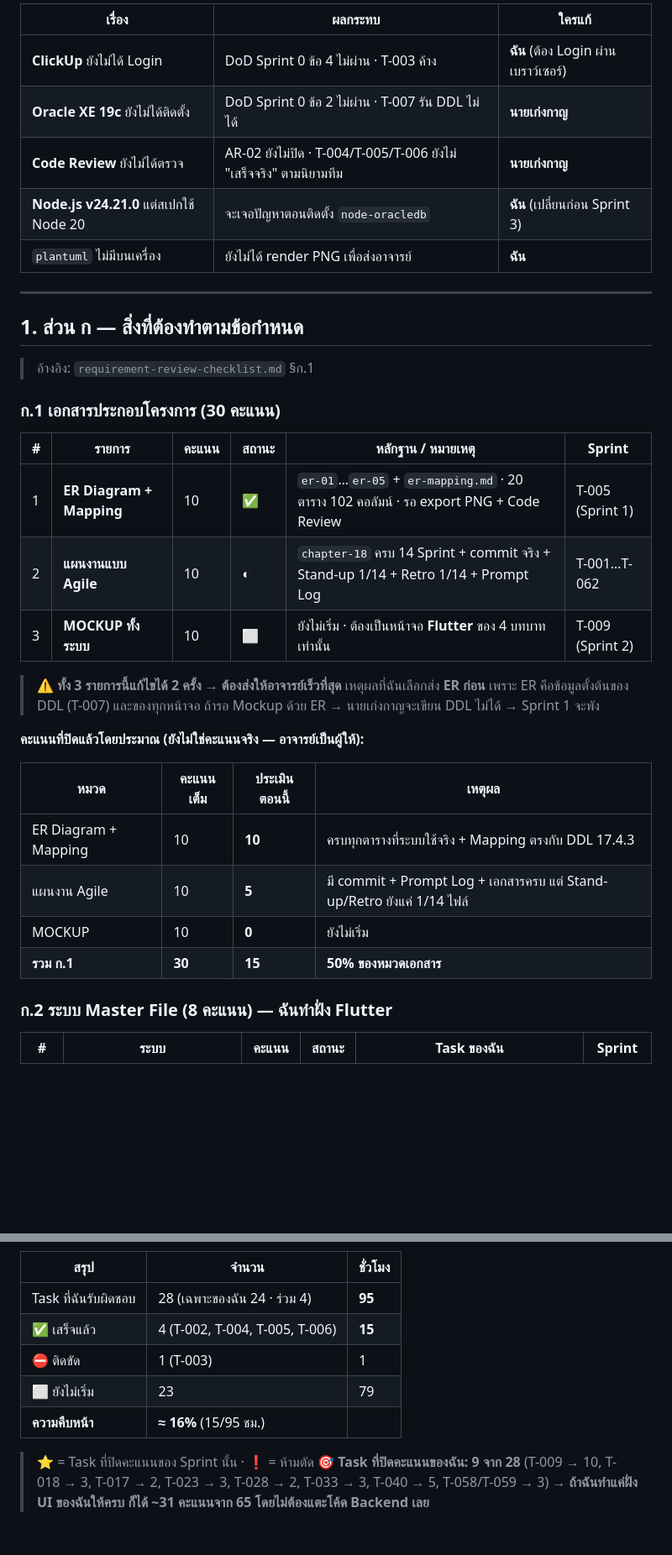
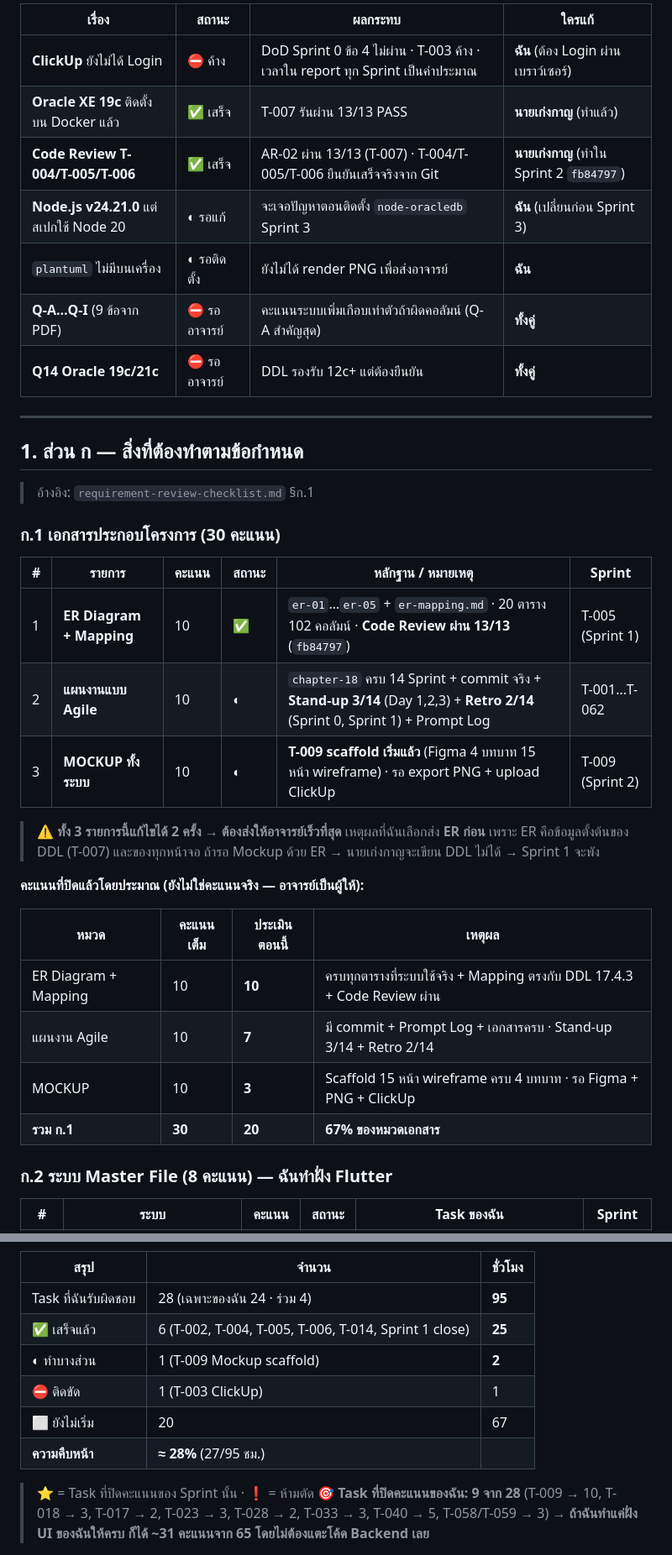
Before and after one commit to suebtas-mut/miniproject-2026, a Markdown page: docs/agile/sukhsorn-check-list.md, 2 parts joined by grey strips. Shown at 84% size. Rendered like a GitHub page; blank space fills up the shorter version.

```diff
--- a/docs/agile/sukhsorn-check-list.md
+++ b/docs/agile/sukhsorn-check-list.md
@@ -84,11 +96,13 @@
 
-| เรื่อง | ผลกระทบ | ใครแก้ |
-|---|---|---|
-| **ClickUp** ยังไม่ได้ Login | DoD Sprint 0 ข้อ 4 ไม่ผ่าน · T-003 ค้าง | **ฉัน** (ต้อง Login ผ่านเบราว์เซอร์) |
-| **Oracle XE 19c** ยังไม่ได้ติดตั้ง | DoD Sprint 0 ข้อ 2 ไม่ผ่าน · T-007 รัน DDL ไม่ได้ | **นายเก่งกาญ** |
-| **Code Review** ยังไม่ได้ตรวจ | AR-02 ยังไม่ปิด · T-004/T-005/T-006 ยังไม่ "เสร็จจริง" ตามนิยามทีม | **นายเก่งกาญ** |
-| **Node.js v24.21.0** แต่สเปกใช้ Node 20 | จะเจอปัญหาตอนติดตั้ง `node-oracledb` | **ฉัน** (เปลี่ยนก่อน Sprint 3) |
-| `plantuml` ไม่มีบนเครื่อง | ยังไม่ได้ render PNG เพื่อส่งอาจารย์ | **ฉัน** |
+| เรื่อง | สถานะ | ผลกระทบ | ใครแก้ |
+|---|---|---|---|
+| **ClickUp** ยังไม่ได้ Login | ⛔ ค้าง | DoD Sprint 0 ข้อ 4 ไม่ผ่าน · T-003 ค้าง · เวลาใน report ทุก Sprint เป็นค่าประมาณ | **ฉัน** (ต้อง Login ผ่านเบราว์เซอร์) |
+| **Oracle XE 19c** ติดตั้งบน Docker แล้ว | ✅ เสร็จ | T-007 รันผ่าน 13/13 PASS | **นายเก่งกาญ** (ทำแล้ว) |
+| **Code Review T-004/T-005/T-006** | ✅ เสร็จ | AR-02 ผ่าน 13/13 (T-007) · T-004/T-005/T-006 ยืนยันเสร็จจริงจาก Git | **นายเก่งกาญ** (ทำใน Sprint 2 `fb84797`) |
+| **Node.js v24.21.0** แต่สเปกใช้ Node 20 | ◐ รอแก้ | จะเจอปัญหาตอนติดตั้ง `node-oracledb` Sprint 3 | **ฉัน** (เปลี่ยนก่อน Sprint 3) |
+| `plantuml` ไม่มีบนเครื่อง | ◐ รอติดตั้ง | ยังไม่ได้ render PNG เพื่อส่งอาจารย์ | **ฉัน** |
+| **Q-A…Q-I** (9 ข้อจาก PDF) | ⛔ รออาจารย์ | คะแนนระบบเพิ่มเกือบเท่าตัวถ้าผิดคอลัมน์ (Q-A สำคัญสุด) | **ทั้งคู่** |
+| **Q14 Oracle 19c/21c** | ⛔ รออาจารย์ | DDL รองรับ 12c+ แต่ต้องยืนยัน | **ทั้งคู่** |
 
 ---
 
@@ -100,9 +114,9 @@
 
 | # | รายการ | คะแนน | สถานะ | หลักฐาน / หมายเหตุ | Sprint |
 |---|---|---|---|---|---|
-| 1 | **ER Diagram + Mapping** | 10 | ✅ | `er-01`…`er-05` + `er-mapping.md` · 20 ตาราง 102 คอลัมน์ · รอ export PNG + Code Review | T-005 (Sprint 1) |
-| 2 | **แผนงานแบบ Agile** | 10 | ◐ | `chapter-18` ครบ 14 Sprint + commit จริง + Stand-up 1/14 + Retro 1/14 + Prompt Log | T-001…T-062 |
-| 3 | **MOCKUP ทั้งระบบ** | 10 | ⬜ | ยังไม่เริ่ม · ต้องเป็นหน้าจอ **Flutter** ของ 4 บทบาทเท่านั้น | T-009 (Sprint 2) |
+| 1 | **ER Diagram + Mapping** | 10 | ✅ | `er-01`…`er-05` + `er-mapping.md` · 20 ตาราง 102 คอลัมน์ · **Code Review ผ่าน 13/13** (`fb84797`) | T-005 (Sprint 1) |
+| 2 | **แผนงานแบบ Agile** | 10 | ◐ | `chapter-18` ครบ 14 Sprint + commit จริง + **Stand-up 3/14** (Day 1,2,3) + **Retro 2/14** (Sprint 0, Sprint 1) + Prompt Log | T-001…T-062 |
+| 3 | **MOCKUP ทั้งระบบ** | 10 | ◐ | **T-009 scaffold เริ่มแล้ว** (Figma 4 บทบาท 15 หน้า wireframe) · รอ export PNG + upload ClickUp | T-009 (Sprint 2) |
 
 > ⚠️ **ทั้ง 3 รายการนี้แก้ไขได้ 2 ครั้ง → ต้องส่งให้อาจารย์เร็วที่สุด**
 > เหตุผลที่ฉันเลือกส่ง **ER ก่อน** เพราะ ER คือข้อมูลตั้งต้นของ DDL (T-007) และของทุกหน้าจอ
@@ -112,10 +126,10 @@
 
 | หมวด | คะแนนเต็ม | ประเมินตอนนี้ | เหตุผล |
 |---|---|---|---|
-| ER Diagram + Mapping | 10 | **10** | ครบทุกตารางที่ระบบใช้จริง + Mapping ตรงกับ DDL 17.4.3 |
-| แผนงาน Agile | 10 | **5** | มี commit + Prompt Log + เอกสารครบ แต่ Stand-up/Retro ยังแค่ 1/14 ไฟล์ |
-| MOCKUP | 10 | **0** | ยังไม่เริ่ม |
-| **รวม ก.1** | **30** | **15** | **50% ของหมวดเอกสาร** |
+| ER Diagram + Mapping | 10 | **10** | ครบทุกตารางที่ระบบใช้จริง + Mapping ตรงกับ DDL 17.4.3 + Code Review ผ่าน |
+| แผนงาน Agile | 10 | **7** | มี commit + Prompt Log + เอกสารครบ · Stand-up 3/14 + Retro 2/14 |
+| MOCKUP | 10 | **3** | Scaffold 15 หน้า wireframe ครบ 4 บทบาท · รอ Figma + PNG + ClickUp |
+| **รวม ก.1** | **30** | **20** | **67% ของหมวดเอกสาร** |
 
 ### ก.2 ระบบ Master File (8 คะแนน) — ฉันทำฝั่ง Flutter
 
@@ -430,10 +447,11 @@
 | สรุป | จำนวน | ชั่วโมง |
 |---|---|---|
 | Task ที่ฉันรับผิดชอบ | 28 (เฉพาะของฉัน 24 · ร่วม 4) | **95** |
-| ✅ เสร็จแล้ว | 4 (T-002, T-004, T-005, T-006) | **15** |
-| ⛔ ติดขัด | 1 (T-003) | 1 |
-| ⬜ ยังไม่เริ่ม | 23 | 79 |
-| **ความคืบหน้า** | **≈ 16%** (15/95 ชม.) | |
+| ✅ เสร็จแล้ว | 6 (T-002, T-004, T-005, T-006, T-014, Sprint 1 close) | **25** |
+| ◐ ทำบางส่วน | 1 (T-009 Mockup scaffold) | **2** |
+| ⛔ ติดขัด | 1 (T-003 ClickUp) | 1 |
+| ⬜ ยังไม่เริ่ม | 20 | 67 |
+| **ความคืบหน้า** | **≈ 28%** (27/95 ชม.) | |
 
 > ⭐ = Task ที่ปิดคะแนนของ Sprint นั้น · ❗ = ห้ามตัด
 > 🎯 **Task ที่ปิดคะแนนของฉัน: 9 จาก 28** (T-009 → 10, T-018 → 3, T-017 → 2, T-023 → 3, T-028 → 2, T-033 → 3, T-040 → 5, T-058/T-059 → 3)
```
Also changed, not shown: other parts of docs/agile/sukhsorn-check-list.md (+44 -26 lines).
